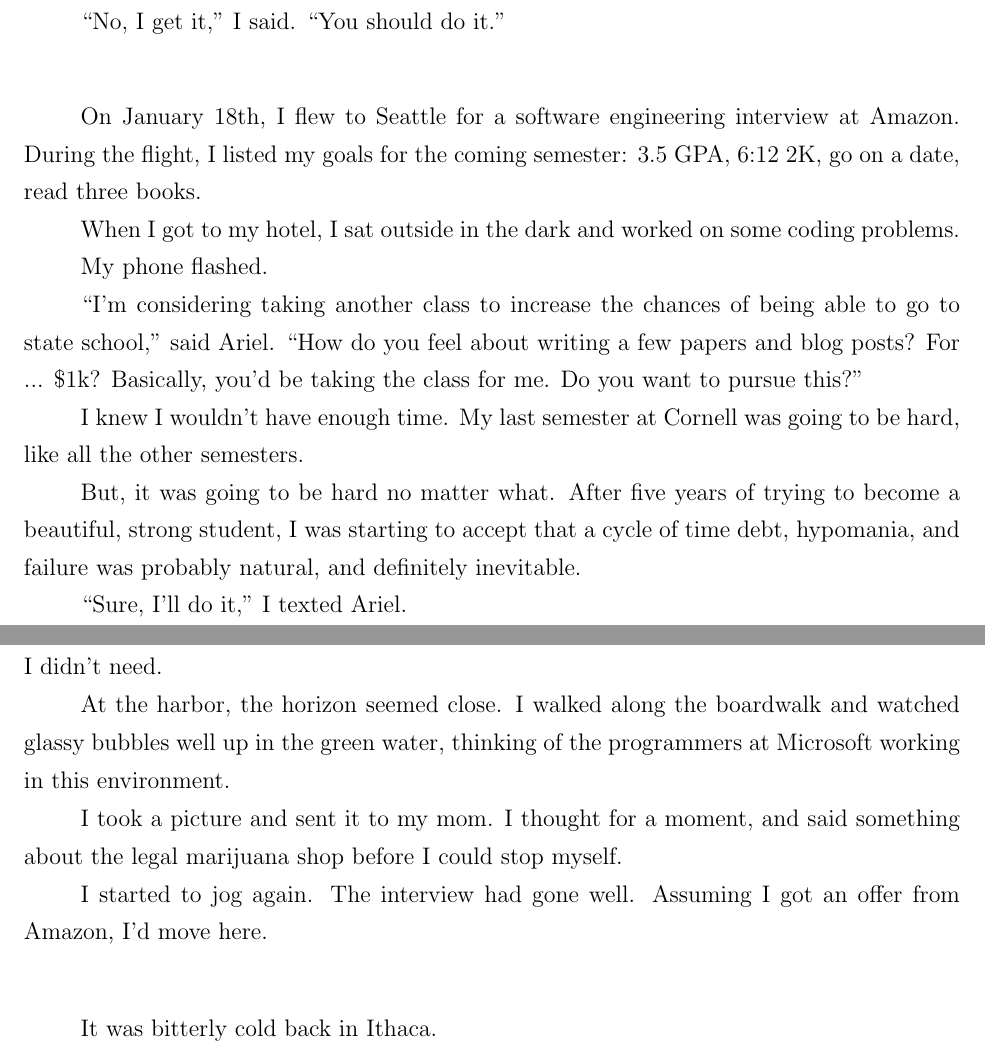
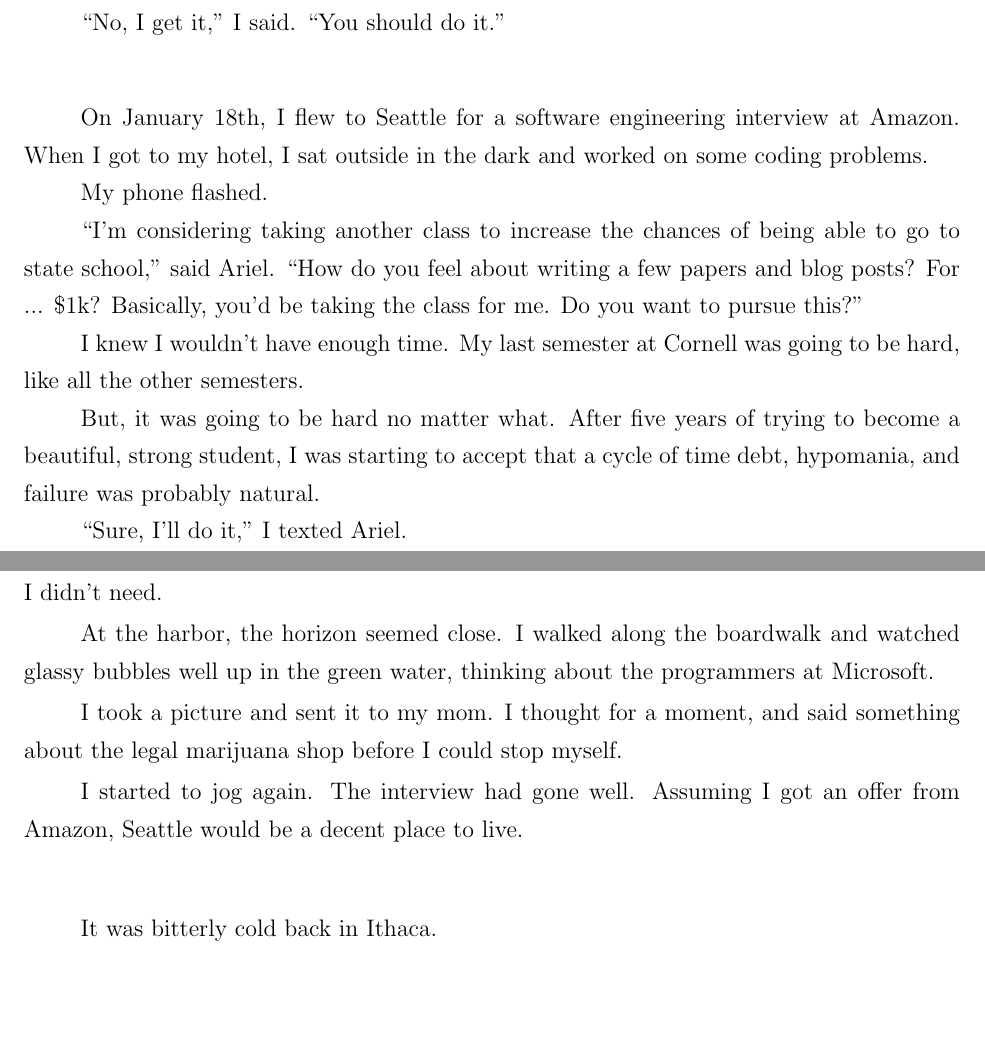
Before and after one commit to ptsteadman/college-memoir, a LaTeX book (college-memoir.tex, which reads chapters/tangled-wing.tex): two parts of pages 1 and 3 of 13, joined at a grey line, cut so that both start at the same text, the shorter picture padded with empty space. Compiled offline with pdfLaTeX.

Commit message:
removing sentences / clauses from the beginning

```diff
--- a/chapters/tangled-wing.tex
+++ b/chapters/tangled-wing.tex
@@ -17,11 +17,8 @@ it.''
 \plainfancybreak{12pt}{2}{}
 
 On January 18th, I flew to Seattle for a software engineering interview at
-Amazon.  During the flight, I listed my goals for the coming semester: 3.5 GPA,
-6:12 2K, go on a date, read three books.
-
-When I got to my hotel, I sat outside in the dark and worked on some coding
-problems.
+Amazon.  When I got to my hotel, I sat outside in the dark and worked on some
+coding problems.
 
 My phone flashed.
 
@@ -35,8 +32,7 @@ hard, like all the other semesters.
 
 But, it was going to be hard no matter what.  After five years of trying to
 become a beautiful, strong student, I was starting to accept that a cycle of
-time debt, hypomania, and failure was probably natural, and definitely
-inevitable.
+time debt, hypomania, and failure was probably natural.
 
 ``Sure, I'll do it,'' I texted Ariel.
 
@@ -109,14 +103,14 @@ The next morning I woke up early for a jog.  I ran downhill, wearing a
 sweatshirt that I didn't need.
 
 At the harbor, the horizon seemed close.  I walked along the boardwalk and
-watched glassy bubbles well up in the green water, thinking of the programmers
-at Microsoft working in this environment.
+watched glassy bubbles well up in the green water, thinking about the
+programmers at Microsoft.
 
 I took a picture and sent it to my mom.  I thought for a moment, and said
 something about the legal marijuana shop before I could stop myself.
 
 I started to jog again.  The interview had gone well.  Assuming I got an offer
-from Amazon, I'd move here.
+from Amazon, Seattle would be a decent place to live.
 
 \plainfancybreak{12pt}{2}{}
 
```
Also changed, not shown: chapters/tangled-wing.tex (20 more changed lines).
